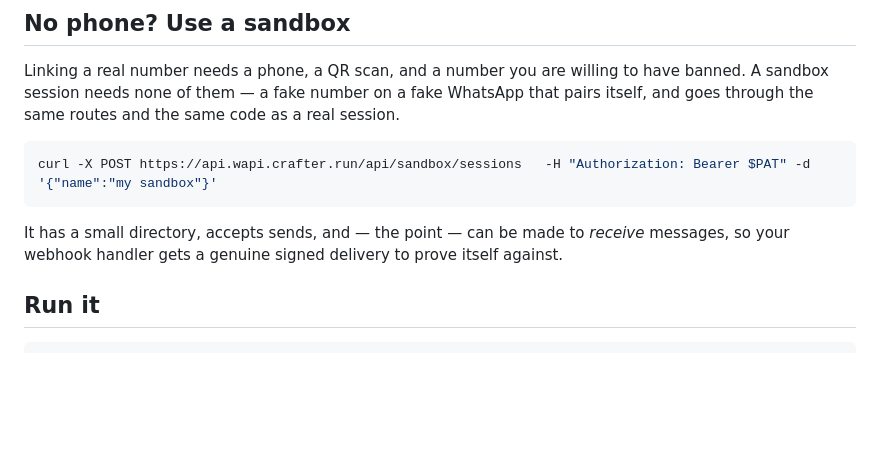
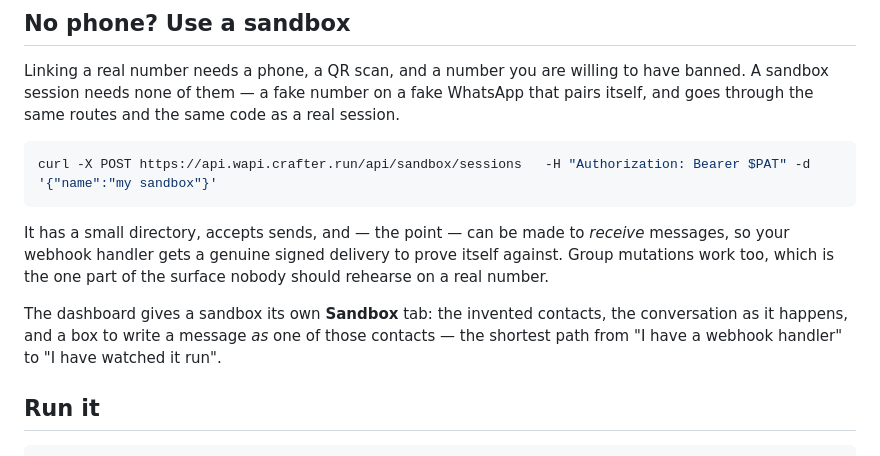
Before and after one commit to crafter-station/wapi, a Markdown page: README.md, the part around the change. GitHub-like rendering; blank space fills up the shorter version.

````diff
--- a/README.md
+++ b/README.md
@@ -95,7 +95,12 @@ curl -X POST https://api.wapi.crafter.run/api/sandbox/sessions   -H "Authorizati
 ```
 
 It has a small directory, accepts sends, and — the point — can be made to *receive* messages, so
-your webhook handler gets a genuine signed delivery to prove itself against.
+your webhook handler gets a genuine signed delivery to prove itself against. Group mutations work
+too, which is the one part of the surface nobody should rehearse on a real number.
+
+The dashboard gives a sandbox its own **Sandbox** tab: the invented contacts, the conversation as
+it happens, and a box to write a message *as* one of those contacts — the shortest path from "I
+have a webhook handler" to "I have watched it run".
 
 ## Run it
 
````
Also changed, not shown: AGENTS.md (+22 -5 lines).
